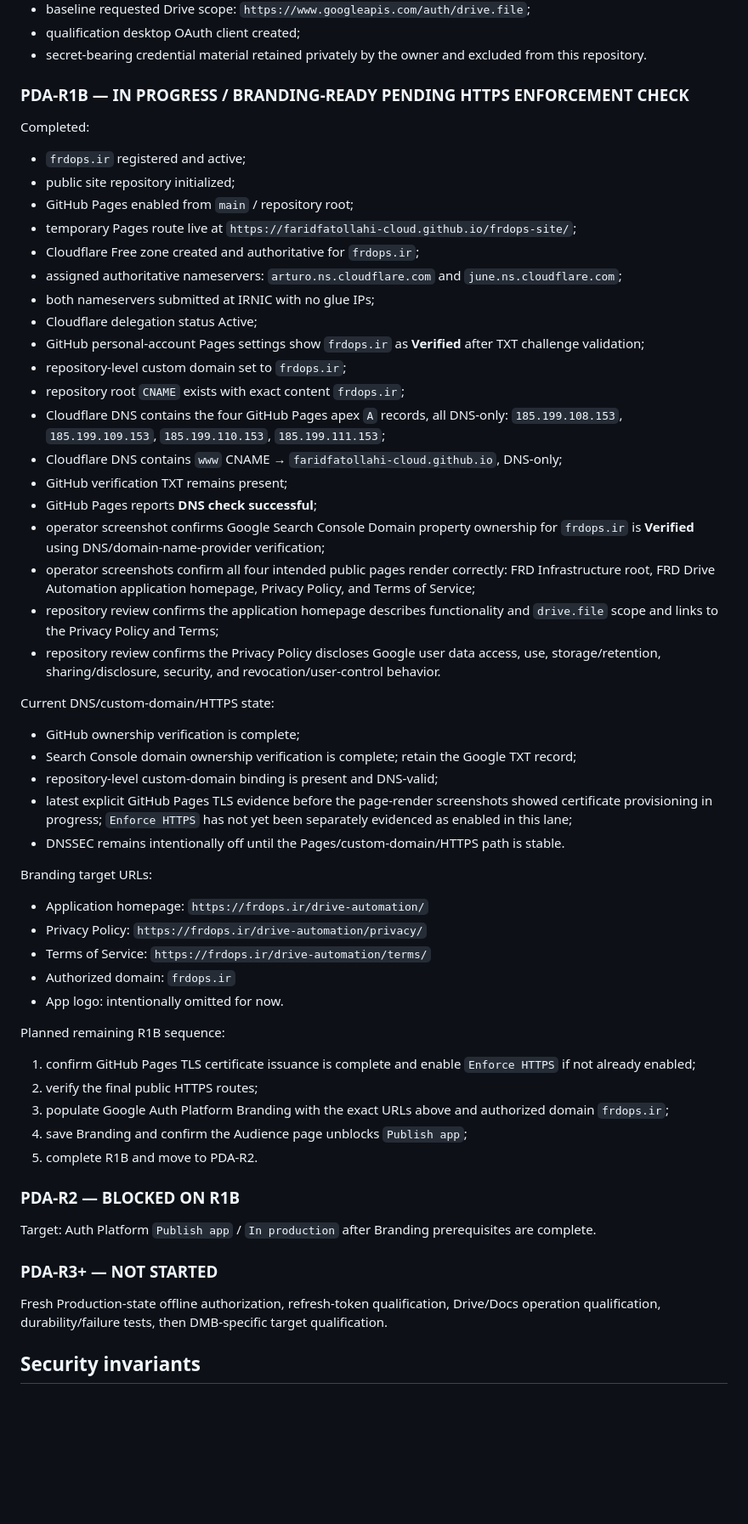
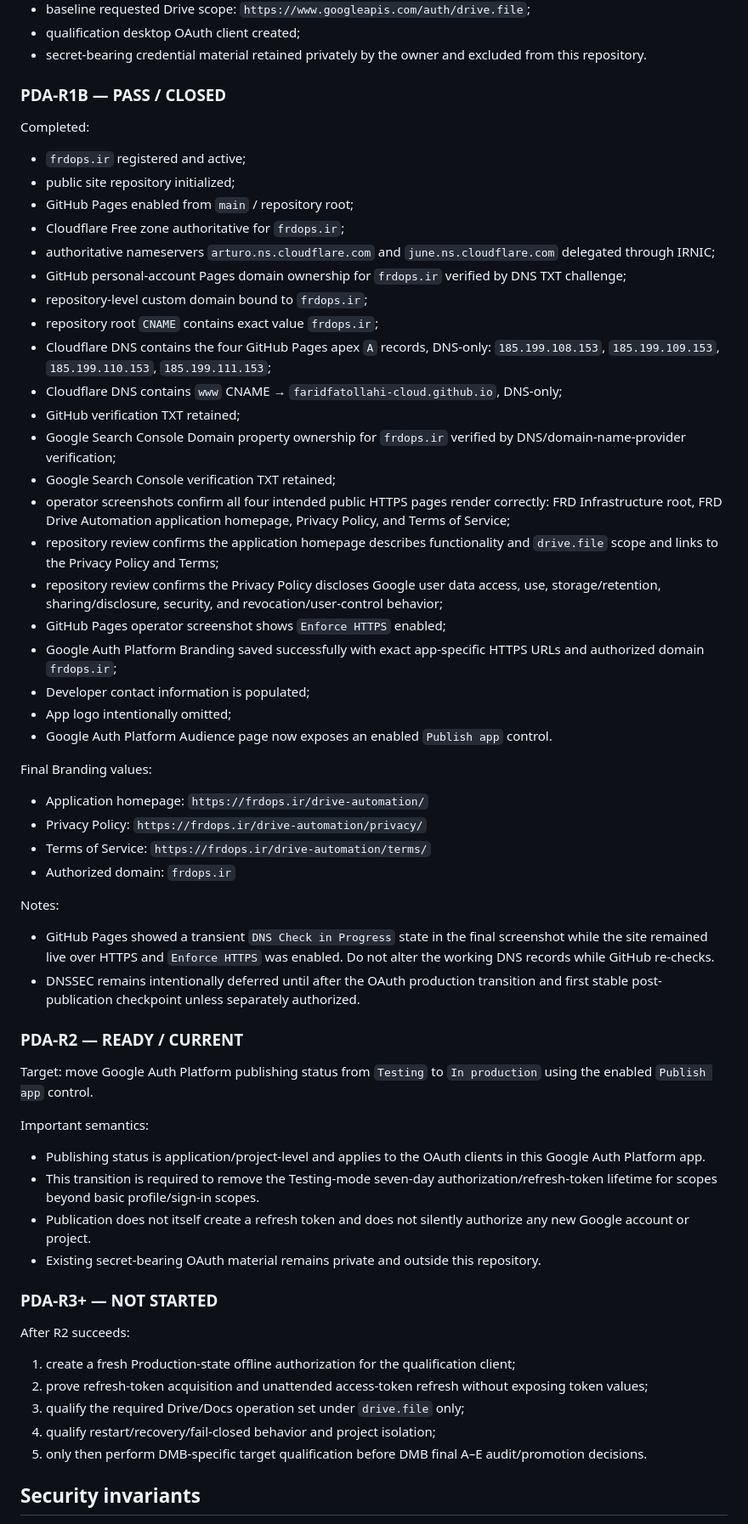
Before and after one commit to faridfatollahi-cloud/frdops-site, a Markdown page: docs/governance/FRDOPS_SITE_USCP.md, the part around one of its changes. Shown at 85% size. Drawn GitHub-style; blank space fills up the shorter version.

Commit message:
governance: close PDA-R1B and advance to OAuth production publication

```diff
--- a/docs/governance/FRDOPS_SITE_USCP.md
+++ b/docs/governance/FRDOPS_SITE_USCP.md
@@ -34,57 +34,59 @@ This repository does not own or store those projects' operational state.
 - qualification desktop OAuth client created;
 - secret-bearing credential material retained privately by the owner and excluded from this repository.
 
-### PDA-R1B — IN PROGRESS / BRANDING-READY PENDING HTTPS ENFORCEMENT CHECK
+### PDA-R1B — PASS / CLOSED
 
 Completed:
 - `frdops.ir` registered and active;
 - public site repository initialized;
 - GitHub Pages enabled from `main` / repository root;
-- temporary Pages route live at `https://faridfatollahi-cloud.github.io/frdops-site/`;
-- Cloudflare Free zone created and authoritative for `frdops.ir`;
-- assigned authoritative nameservers: `arturo.ns.cloudflare.com` and `june.ns.cloudflare.com`;
-- both nameservers submitted at IRNIC with no glue IPs;
-- Cloudflare delegation status Active;
-- GitHub personal-account Pages settings show `frdops.ir` as **Verified** after TXT challenge validation;
-- repository-level custom domain set to `frdops.ir`;
-- repository root `CNAME` exists with exact content `frdops.ir`;
-- Cloudflare DNS contains the four GitHub Pages apex `A` records, all DNS-only: `185.199.108.153`, `185.199.109.153`, `185.199.110.153`, `185.199.111.153`;
+- Cloudflare Free zone authoritative for `frdops.ir`;
+- authoritative nameservers `arturo.ns.cloudflare.com` and `june.ns.cloudflare.com` delegated through IRNIC;
+- GitHub personal-account Pages domain ownership for `frdops.ir` verified by DNS TXT challenge;
+- repository-level custom domain bound to `frdops.ir`;
+- repository root `CNAME` contains exact value `frdops.ir`;
+- Cloudflare DNS contains the four GitHub Pages apex `A` records, DNS-only: `185.199.108.153`, `185.199.109.153`, `185.199.110.153`, `185.199.111.153`;
 - Cloudflare DNS contains `www` CNAME → `faridfatollahi-cloud.github.io`, DNS-only;
-- GitHub verification TXT remains present;
-- GitHub Pages reports **DNS check successful**;
-- operator screenshot confirms Google Search Console Domain property ownership for `frdops.ir` is **Verified** using DNS/domain-name-provider verification;
-- operator screenshots confirm all four intended public pages render correctly: FRD Infrastructure root, FRD Drive Automation application homepage, Privacy Policy, and Terms of Service;
+- GitHub verification TXT retained;
+- Google Search Console Domain property ownership for `frdops.ir` verified by DNS/domain-name-provider verification;
+- Google Search Console verification TXT retained;
+- operator screenshots confirm all four intended public HTTPS pages render correctly: FRD Infrastructure root, FRD Drive Automation application homepage, Privacy Policy, and Terms of Service;
 - repository review confirms the application homepage describes functionality and `drive.file` scope and links to the Privacy Policy and Terms;
-- repository review confirms the Privacy Policy discloses Google user data access, use, storage/retention, sharing/disclosure, security, and revocation/user-control behavior.
+- repository review confirms the Privacy Policy discloses Google user data access, use, storage/retention, sharing/disclosure, security, and revocation/user-control behavior;
+- GitHub Pages operator screenshot shows `Enforce HTTPS` enabled;
+- Google Auth Platform Branding saved successfully with exact app-specific HTTPS URLs and authorized domain `frdops.ir`;
+- Developer contact information is populated;
+- App logo intentionally omitted;
+- Google Auth Platform Audience page now exposes an enabled `Publish app` control.
 
-Current DNS/custom-domain/HTTPS state:
-- GitHub ownership verification is complete;
-- Search Console domain ownership verification is complete; retain the Google TXT record;
-- repository-level custom-domain binding is present and DNS-valid;
-- latest explicit GitHub Pages TLS evidence before the page-render screenshots showed certificate provisioning in progress; `Enforce HTTPS` has not yet been separately evidenced as enabled in this lane;
-- DNSSEC remains intentionally off until the Pages/custom-domain/HTTPS path is stable.
-
-Branding target URLs:
+Final Branding values:
 - Application homepage: `https://frdops.ir/drive-automation/`
 - Privacy Policy: `https://frdops.ir/drive-automation/privacy/`
 - Terms of Service: `https://frdops.ir/drive-automation/terms/`
 - Authorized domain: `frdops.ir`
-- App logo: intentionally omitted for now.
 
-Planned remaining R1B sequence:
-1. confirm GitHub Pages TLS certificate issuance is complete and enable `Enforce HTTPS` if not already enabled;
-2. verify the final public HTTPS routes;
-3. populate Google Auth Platform Branding with the exact URLs above and authorized domain `frdops.ir`;
-4. save Branding and confirm the Audience page unblocks `Publish app`;
-5. complete R1B and move to PDA-R2.
+Notes:
+- GitHub Pages showed a transient `DNS Check in Progress` state in the final screenshot while the site remained live over HTTPS and `Enforce HTTPS` was enabled. Do not alter the working DNS records while GitHub re-checks.
+- DNSSEC remains intentionally deferred until after the OAuth production transition and first stable post-publication checkpoint unless separately authorized.
 
-### PDA-R2 — BLOCKED ON R1B
+### PDA-R2 — READY / CURRENT
 
-Target: Auth Platform `Publish app` / `In production` after Branding prerequisites are complete.
+Target: move Google Auth Platform publishing status from `Testing` to `In production` using the enabled `Publish app` control.
+
+Important semantics:
+- Publishing status is application/project-level and applies to the OAuth clients in this Google Auth Platform app.
+- This transition is required to remove the Testing-mode seven-day authorization/refresh-token lifetime for scopes beyond basic profile/sign-in scopes.
+- Publication does not itself create a refresh token and does not silently authorize any new Google account or project.
+- Existing secret-bearing OAuth material remains private and outside this repository.
 
 ### PDA-R3+ — NOT STARTED
 
-Fresh Production-state offline authorization, refresh-token qualification, Drive/Docs operation qualification, durability/failure tests, then DMB-specific target qualification.
+After R2 succeeds:
+1. create a fresh Production-state offline authorization for the qualification client;
+2. prove refresh-token acquisition and unattended access-token refresh without exposing token values;
+3. qualify the required Drive/Docs operation set under `drive.file` only;
+4. qualify restart/recovery/fail-closed behavior and project isolation;
+5. only then perform DMB-specific target qualification before DMB final A–E audit/promotion decisions.
 
 ## Security invariants
 
```
Also changed, not shown: other parts of docs/governance/FRDOPS_SITE_USCP.md (+2 -6 lines).
